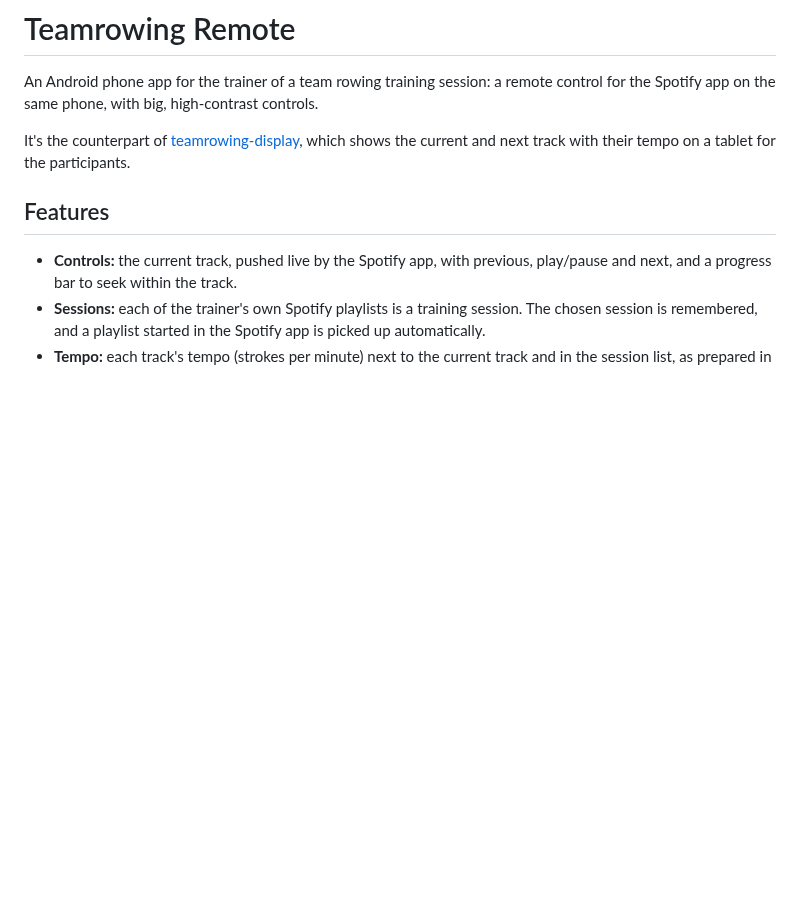
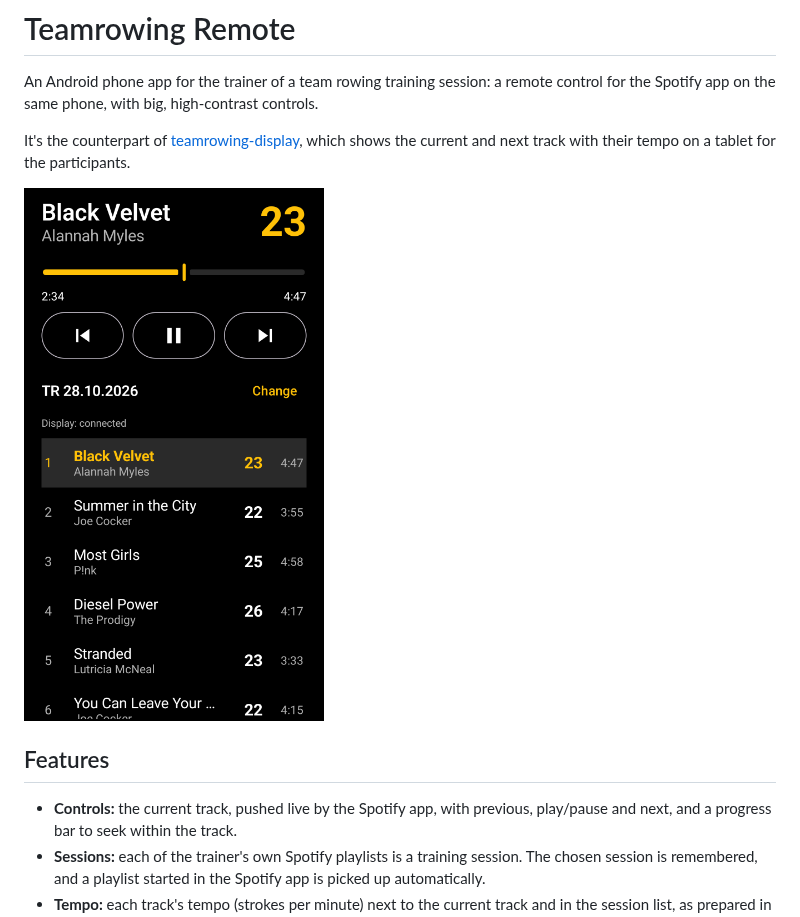
Before and after one commit to martingregoire/teamrowing-remote, a Markdown page: README.md, the part around the change. Drawn GitHub-style; pictures changed too: docs/screenshot.png (added); blank space fills up the shorter version.

Commit message:
Add a screenshot to the README
Co-Authored-By: Claude Opus 5.5 <noreply@anthropic.com>

```diff
--- a/README.md
+++ b/README.md
@@ -5,6 +5,8 @@ Spotify app on the same phone, with big, high-contrast controls.
 
 It's the counterpart of [teamrowing-display](https://github.com/martingregoire/teamrowing-display),
 which shows the current and next track with their tempo on a tablet for the participants.
+
+<img src="docs/screenshot.png" width="300" alt="The remote app showing the current track with its tempo, the controls and the session list">
 
 ## Features
 
```
